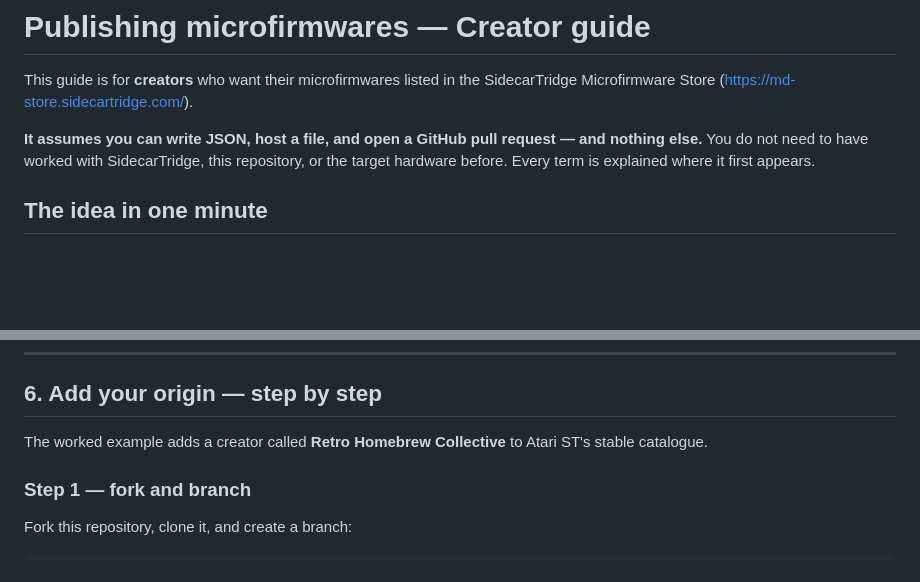
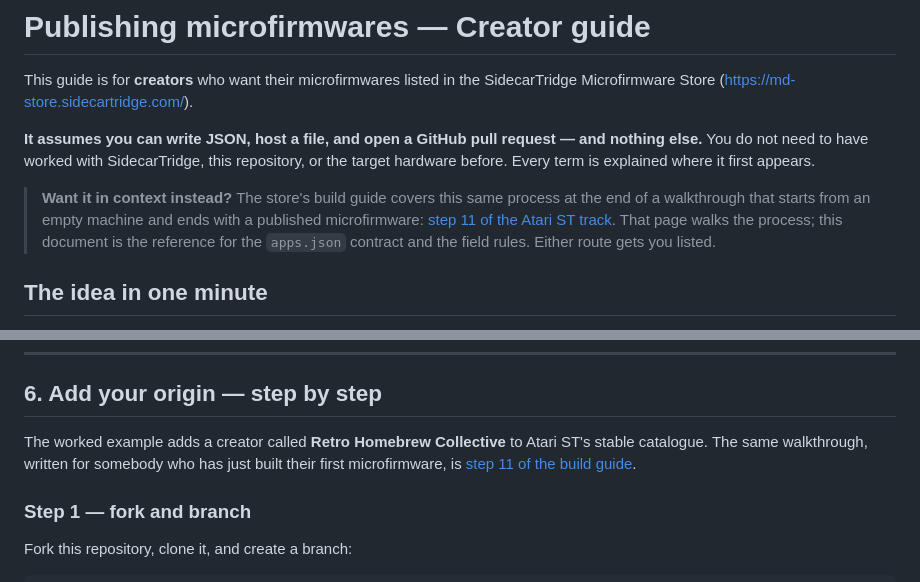
Before and after one commit to sidecartridge/sidecartridge-microfirmwares-store, a Markdown page: CREATORS.md, 2 parts joined by grey strips. Rendered like a GitHub page; blank space fills up the shorter version.

Commit message:
Point CREATORS.md at step 11 of the build guide
The two documents cover the same ground from opposite ends, and until now
only one direction was linked: step 11 sends readers here for the
apps.json contract and the troubleshooting table, but somebody landing on
this file from the repository had no idea the walkthrough existed.

Two pointers. One under the intro, for a reader deciding which document
they want. One at section 6, which is the part step 11 overlaps with.

Both say which document owns what, so the split stays legible: the guide
walks the process, this file is the reference for the contract and the
field rules.

```diff
--- a/CREATORS.md
+++ b/CREATORS.md
@@ -6,6 +6,12 @@ Microfirmware Store (<https://md-store.sidecartridge.com/>).
 **It assumes you can write JSON, host a file, and open a GitHub pull request — and nothing else.**
 You do not need to have worked with SidecarTridge, this repository, or the target hardware before.
 Every term is explained where it first appears.
+
+> **Want it in context instead?** The store's build guide covers this same process at the end of a
+> walkthrough that starts from an empty machine and ends with a published microfirmware:
+> [step 11 of the Atari ST track](https://md-store.sidecartridge.com/build/atari-st/11-get-listed.html).
+> That page walks the process; this document is the reference for the `apps.json` contract and the
+> field rules. Either route gets you listed.
 
 ## The idea in one minute
 
@@ -189,7 +195,8 @@ platform per channel.
 ## 6. Add your origin — step by step
 
 The worked example adds a creator called **Retro Homebrew Collective** to Atari ST's stable
-catalogue.
+catalogue. The same walkthrough, written for somebody who has just built their first microfirmware,
+is [step 11 of the build guide](https://md-store.sidecartridge.com/build/atari-st/11-get-listed.html).
 
 ### Step 1 — fork and branch
 
```
